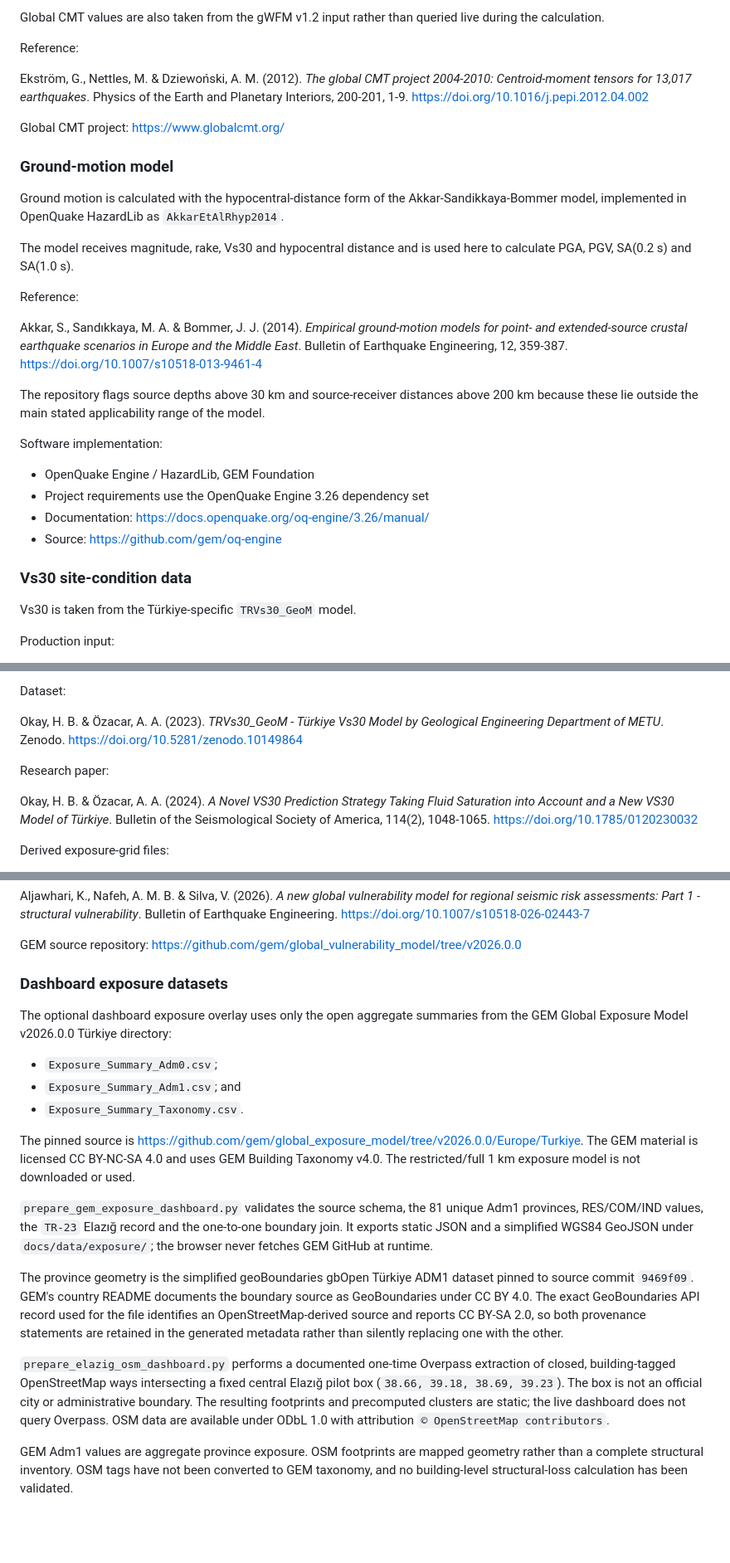
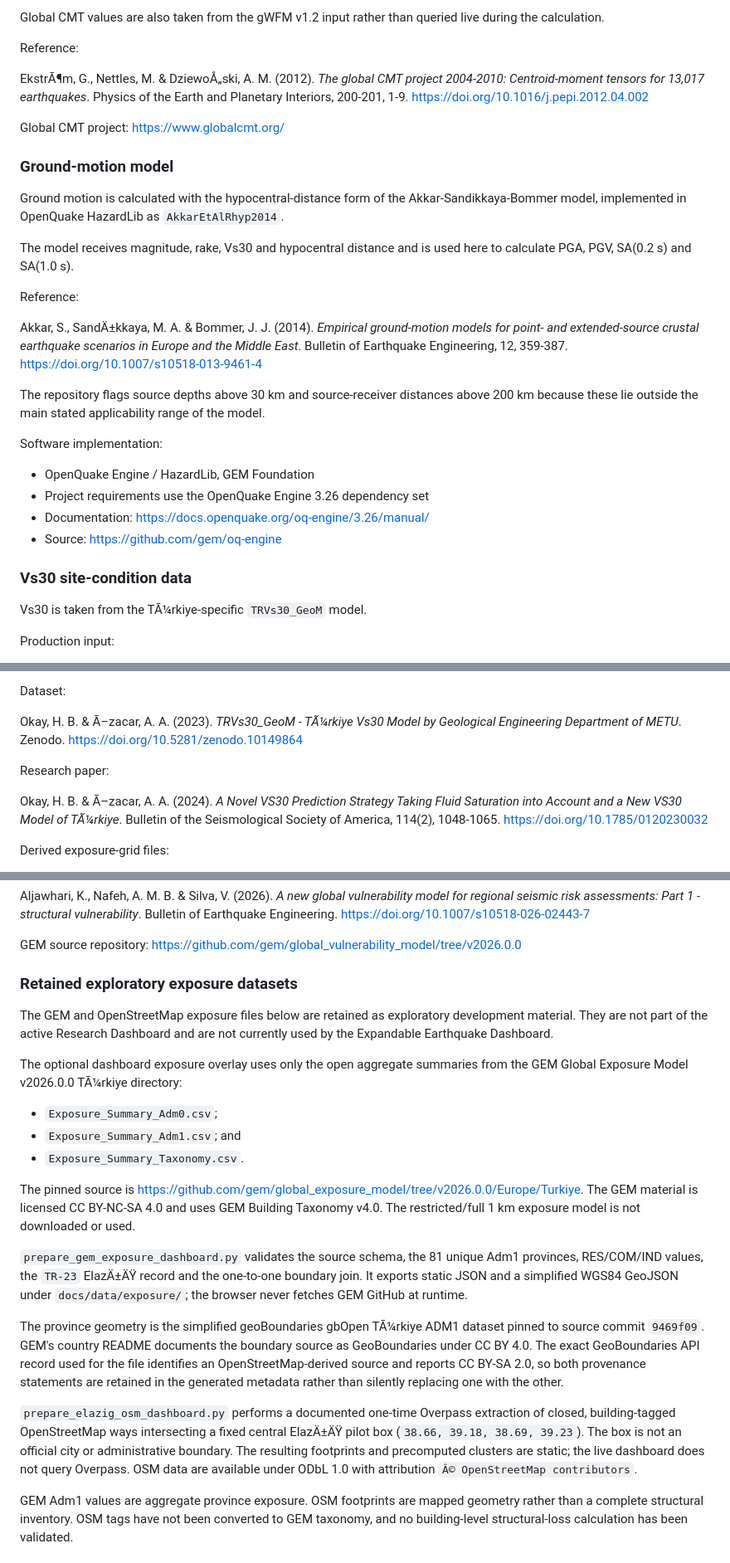
Before and after one commit to IbaadGEO/turkey-ground-motion-risk-model, a Markdown page: README.md, 3 parts joined by grey strips. Shown at 83% size. GitHub-like rendering; blank space fills up the shorter version.

```diff
--- a/README.md
+++ b/README.md
@@ -112,7 +168,7 @@ live during the calculation.
 
 Reference:
 
-Ekström, G., Nettles, M. & Dziewoński, A. M. (2012). *The global CMT project
+EkstrÃ¶m, G., Nettles, M. & DziewoÅ„ski, A. M. (2012). *The global CMT project
 2004-2010: Centroid-moment tensors for 13,017 earthquakes*. Physics of the
 Earth and Planetary Interiors, 200-201, 1-9.
 <https://doi.org/10.1016/j.pepi.2012.04.002>
@@ -130,7 +186,7 @@ here to calculate PGA, PGV, SA(0.2 s) and SA(1.0 s).
 
 Reference:
 
-Akkar, S., Sandıkkaya, M. A. & Bommer, J. J. (2014). *Empirical ground-motion
+Akkar, S., SandÄ±kkaya, M. A. & Bommer, J. J. (2014). *Empirical ground-motion
 models for point- and extended-source crustal earthquake scenarios in Europe
 and the Middle East*. Bulletin of Earthquake Engineering, 12, 359-387.
 <https://doi.org/10.1007/s10518-013-9461-4>
@@ -148,7 +204,7 @@ Software implementation:
 
 ### Vs30 site-condition data
 
-Vs30 is taken from the Türkiye-specific `TRVs30_GeoM` model.
+Vs30 is taken from the TÃ¼rkiye-specific `TRVs30_GeoM` model.
 
 Production input:
 
@@ -168,14 +224,14 @@ Higher-resolution validation:
 
 Dataset:
 
-Okay, H. B. & Özacar, A. A. (2023). *TRVs30_GeoM - Türkiye Vs30 Model by
+Okay, H. B. & Ã–zacar, A. A. (2023). *TRVs30_GeoM - TÃ¼rkiye Vs30 Model by
 Geological Engineering Department of METU*. Zenodo.
 <https://doi.org/10.5281/zenodo.10149864>
 
 Research paper:
 
-Okay, H. B. & Özacar, A. A. (2024). *A Novel VS30 Prediction Strategy Taking
-Fluid Saturation into Account and a New VS30 Model of Türkiye*. Bulletin of
+Okay, H. B. & Ã–zacar, A. A. (2024). *A Novel VS30 Prediction Strategy Taking
+Fluid Saturation into Account and a New VS30 Model of TÃ¼rkiye*. Bulletin of
 the Seismological Society of America, 114(2), 1048-1065.
 <https://doi.org/10.1785/0120230032>
 
@@ -221,10 +277,12 @@ structural vulnerability*. Bulletin of Earthquake Engineering.
 GEM source repository:
 <https://github.com/gem/global_vulnerability_model/tree/v2026.0.0>
 
-### Dashboard exposure datasets
+### Retained exploratory exposure datasets
+
+The GEM and OpenStreetMap exposure files below are retained as exploratory development material. They are not part of the active Research Dashboard and are not currently used by the Expandable Earthquake Dashboard.
 
 The optional dashboard exposure overlay uses only the open aggregate summaries
-from the GEM Global Exposure Model v2026.0.0 Türkiye directory:
+from the GEM Global Exposure Model v2026.0.0 TÃ¼rkiye directory:
 
 - `Exposure_Summary_Adm0.csv`;
 - `Exposure_Summary_Adm1.csv`; and
@@ -236,11 +294,11 @@ The GEM material is licensed CC BY-NC-SA 4.0 and uses GEM Building Taxonomy
 v4.0. The restricted/full 1 km exposure model is not downloaded or used.
 
 `prepare_gem_exposure_dashboard.py` validates the source schema, the 81 unique
-Adm1 provinces, RES/COM/IND values, the `TR-23` Elazığ record and the one-to-one
+Adm1 provinces, RES/COM/IND values, the `TR-23` ElazÄ±ÄŸ record and the one-to-one
 boundary join. It exports static JSON and a simplified WGS84 GeoJSON under
 `docs/data/exposure/`; the browser never fetches GEM GitHub at runtime.
 
-The province geometry is the simplified geoBoundaries gbOpen Türkiye ADM1
+The province geometry is the simplified geoBoundaries gbOpen TÃ¼rkiye ADM1
 dataset pinned to source commit `9469f09`. GEM's country README documents the
 boundary source as GeoBoundaries under CC BY 4.0. The exact GeoBoundaries API
 record used for the file identifies an OpenStreetMap-derived source and reports
@@ -249,10 +307,10 @@ metadata rather than silently replacing one with the other.
 
 `prepare_elazig_osm_dashboard.py` performs a documented one-time Overpass
 extraction of closed, building-tagged OpenStreetMap ways intersecting a fixed central
-Elazığ pilot box (`38.66, 39.18, 38.69, 39.23`). The box is not an official city
+ElazÄ±ÄŸ pilot box (`38.66, 39.18, 38.69, 39.23`). The box is not an official city
 or administrative boundary. The resulting footprints and precomputed clusters
 are static; the live dashboard does not query Overpass. OSM data are available
-under ODbL 1.0 with attribution `© OpenStreetMap contributors`.
+under ODbL 1.0 with attribution `Â© OpenStreetMap contributors`.
 
 GEM Adm1 values are aggregate province exposure. OSM footprints are mapped
 geometry rather than a complete structural inventory. OSM tags have not been
```
Also changed, not shown: other parts of README.md (+77 -21 lines).
